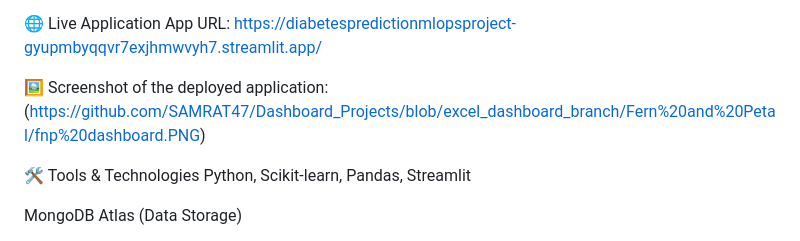
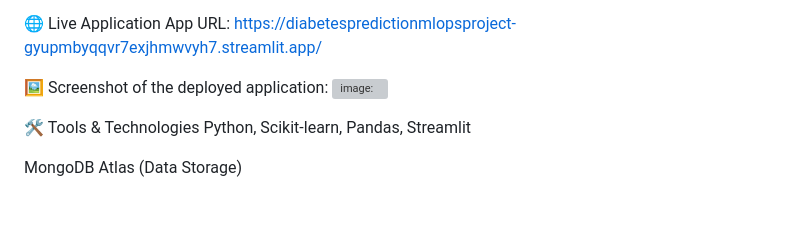
Before and after one commit to SAMRAT47/DIABETES_PREDICTION_MLOPS_PROJECT, a Markdown page: README.md, the part around the change. Drawn GitHub-style; blank space fills up the shorter version; grey boxes are pictures that could not be loaded.

```diff
--- a/README.md
+++ b/README.md
@@ -71,7 +71,7 @@ Prediction Endpoint: Direct model inference pipeline integrated into the Streaml
 App URL: https://diabetespredictionmlopsproject-gyupmbyqqvr7exjhmwvyh7.streamlit.app/
 
 🖼️ Screenshot of the deployed application:
-(https://github.com/SAMRAT47/Dashboard_Projects/blob/excel_dashboard_branch/Fern%20and%20Petal/fnp%20dashboard.PNG)
+![image:](https://github.com/SAMRAT47/Dashboard_Projects/blob/excel_dashboard_branch/Fern%20and%20Petal/fnp%20dashboard.PNG)
 
 
 🛠️ Tools & Technologies
```
